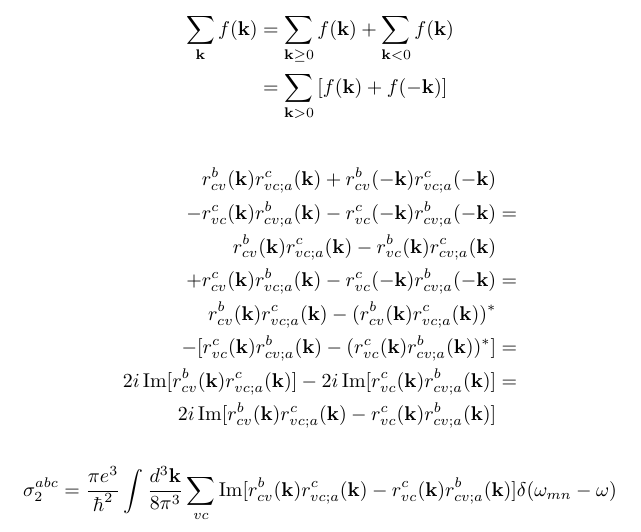
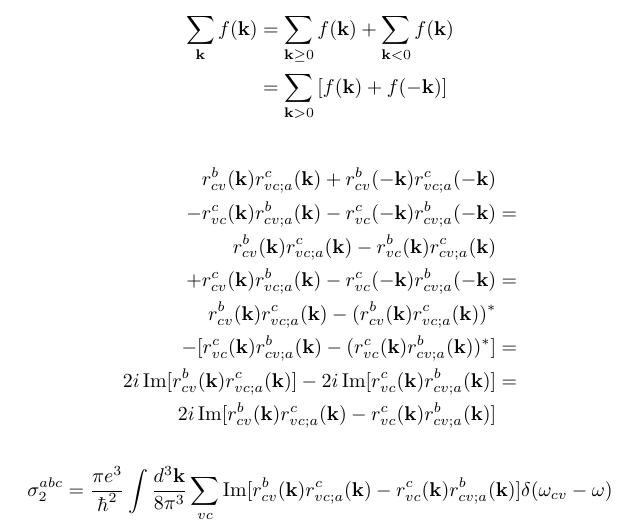
Before and after one commit to reinaldo-z/spin_current_injection, a LaTeX document (shift_current/shift_current.tex): part of the page, cut so that both start at the same text. Compiled offline with pdfLaTeX.

Commit message:
correction in last \delta.

```diff
--- a/shift_current/shift_current.tex
+++ b/shift_current/shift_current.tex
@@ -57,7 +57,7 @@ f_{vc} = 1
 \sigma^{abc}_2 = \frac{\pi e^{3}}{\hbar^{2}} \int \frac{d^{3}\mathbf{k}}{8\pi^{3}}
 \sum_{vc}\operatorname{Im}[r^{b}_{cv}(\mathbf{k}) r^{c}_{vc;a}(\mathbf{k}) -
 r^{c}_{vc}(\mathbf{k}) r^{b}_{cv;a}(\mathbf{k})]
-\delta(\omega_{mn} - \omega)
+\delta(\omega_{cv} - \omega)
 \end{equation*}
 
 \end{document}
```
